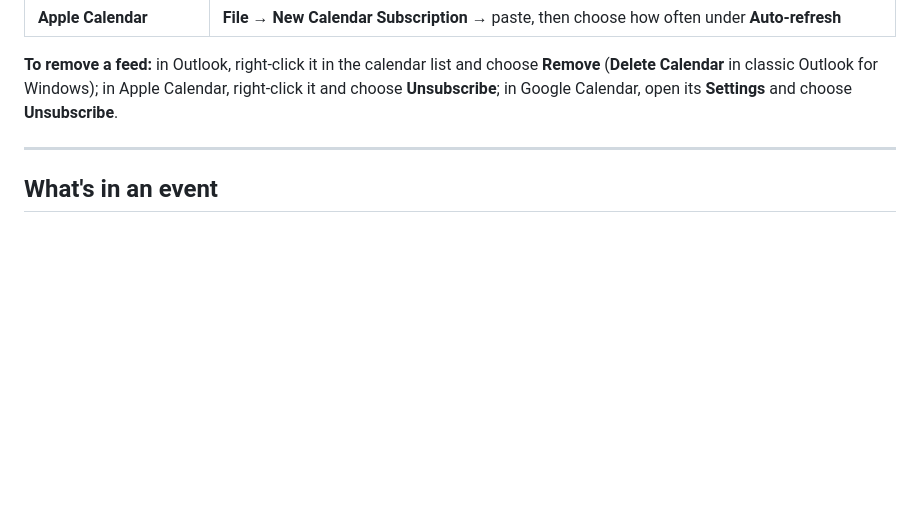
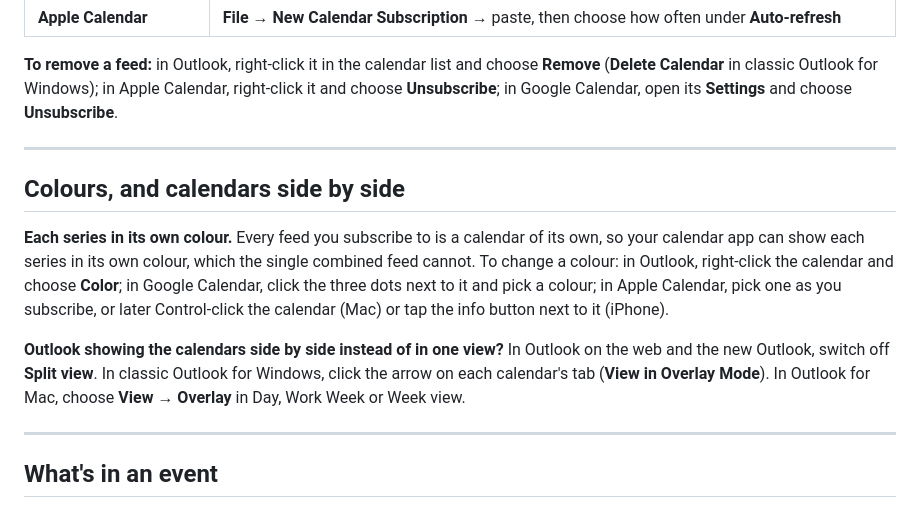
Before and after one commit to Lumikko-econ/hgse-cal, a Markdown page: README.md, the part around the change. Rendered like a GitHub page; blank space fills up the shorter version.

Commit message:
README: colours, and calendars side by side
Co-Authored-By: Claude Opus 5.5 (1M context) <noreply@anthropic.com>

```diff
--- a/README.md
+++ b/README.md
@@ -84,6 +84,23 @@ Calendar, right-click it and choose **Unsubscribe**; in Google Calendar, open it
 
 ---
 
+## Colours, and calendars side by side
+
+**Each series in its own colour.** Every feed you subscribe to is a calendar of
+its own, so your calendar app can show each series in its own colour, which the
+single combined feed cannot. To change a colour: in Outlook, right-click the
+calendar and choose **Color**; in Google Calendar, click the three dots next to
+it and pick a colour; in Apple Calendar, pick one as you subscribe, or later
+Control-click the calendar (Mac) or tap the info button next to it (iPhone).
+
+**Outlook showing the calendars side by side instead of in one view?** In
+Outlook on the web and the new Outlook, switch off **Split view**. In classic
+Outlook for Windows, click the arrow on each calendar's tab (**View in Overlay
+Mode**). In Outlook for Mac, choose **View** → **Overlay** in Day, Work Week or
+Week view.
+
+---
+
 ## What's in an event
 
 The series, the speaker and their affiliation, the paper's title once it is
```
